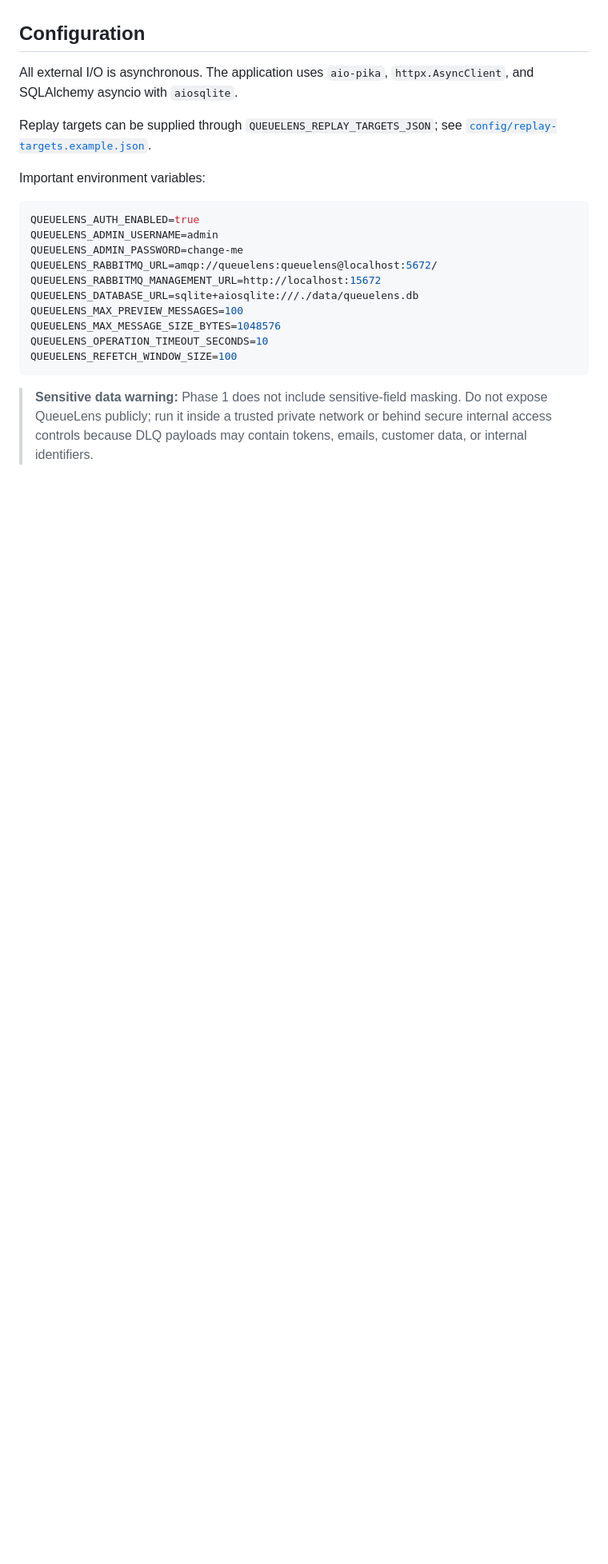
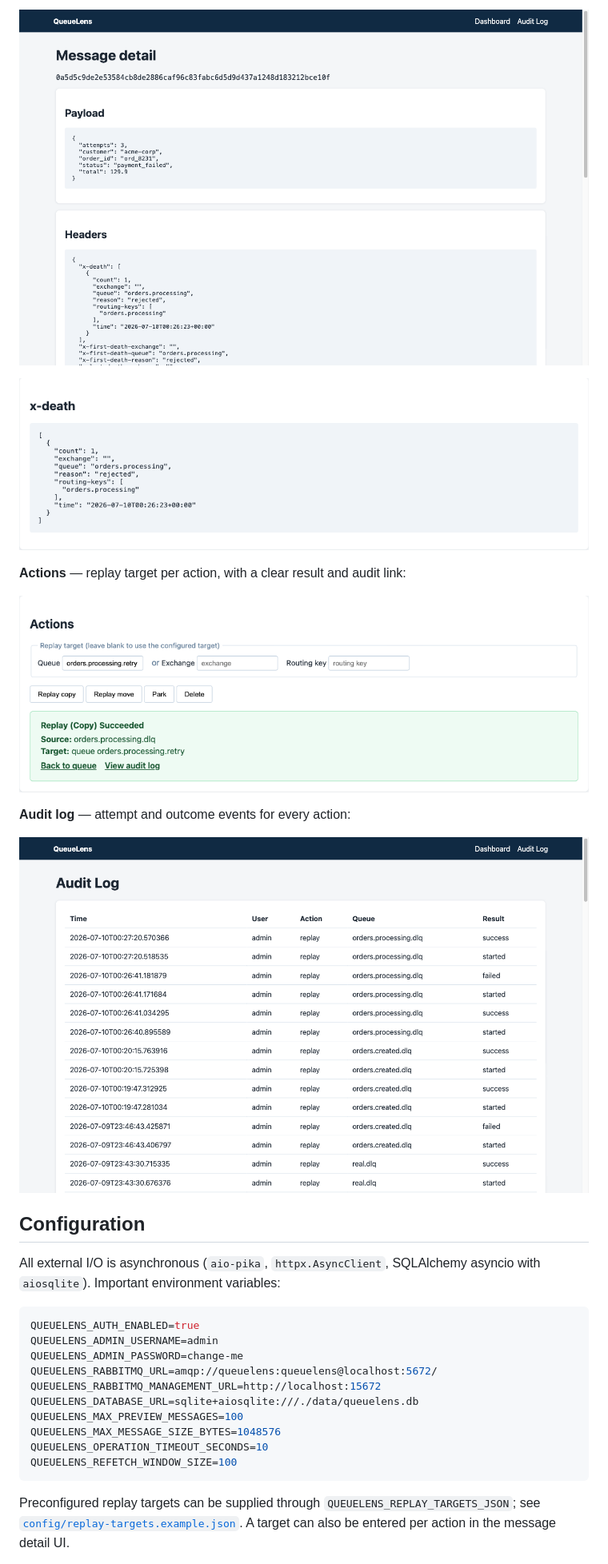
Before and after one commit to talaatmagdyx/queuelens, a Markdown page: README.md, the part around the change printed below. Shown: that part at 80% size. Rendered like a GitHub page; pictures changed too: docs/screenshots/action-result.png (added), docs/screenshots/audit.png (added), docs/screenshots/message-detail.png (added); blank space fills up the shorter version.

````diff
--- a/README.md
+++ b/README.md
@@ -31,11 +72,19 @@ RabbitMQ Management UI is available at [http://localhost:15672](http://localhost
+![Message detail](docs/screenshots/message-detail.png)
+
+![x-death](docs/screenshots/x-death.png)
+
+**Actions** — replay target per action, with a clear result and audit link:
+
+![Action result](docs/screenshots/action-result.png)
+
+**Audit log** — attempt and outcome events for every action:
+
+![Audit log](docs/screenshots/audit.png)
 
 ## Configuration
 
-All external I/O is asynchronous. The application uses `aio-pika`, `httpx.AsyncClient`, and SQLAlchemy asyncio with `aiosqlite`.
-
-Replay targets can be supplied through `QUEUELENS_REPLAY_TARGETS_JSON`; see [`config/replay-targets.example.json`](config/replay-targets.example.json).
-
-Important environment variables:
+All external I/O is asynchronous (`aio-pika`, `httpx.AsyncClient`, SQLAlchemy asyncio with
+`aiosqlite`). Important environment variables:
 
 ```env
 QUEUELENS_AUTH_ENABLED=true
@@ -50,5 +99,7 @@ QUEUELENS_OPERATION_TIMEOUT_SECONDS=10
 QUEUELENS_REFETCH_WINDOW_SIZE=100
 ```
 
-> **Sensitive data warning:** Phase 1 does not include sensitive-field masking. Do not expose QueueLens publicly; run it inside a trusted private network or behind secure internal access controls because DLQ payloads may contain tokens, emails, customer data, or internal identifiers.
+Preconfigured replay targets can be supplied through `QUEUELENS_REPLAY_TARGETS_JSON`; see
+[`config/replay-targets.example.json`](config/replay-targets.example.json). A target can also
+be entered per action in the message detail UI.
 
````
Also changed, not shown: other parts of README.md (+80 -31 lines), docs/screenshots/dashboard.png (added), docs/screenshots/queue.png (added).
